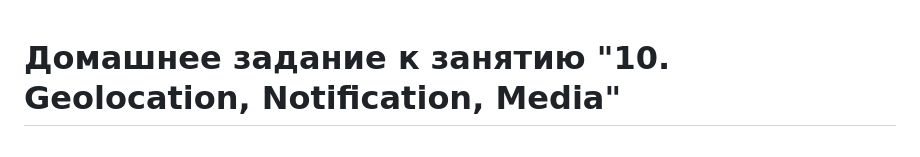
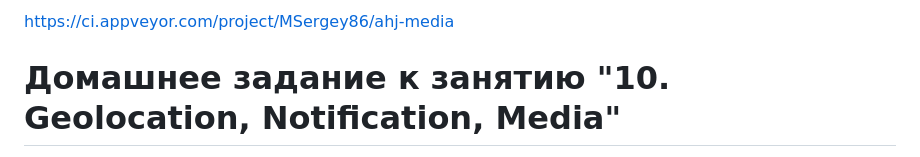
Before and after one commit to MSergey86/ahj_media, a Markdown page: README.md, the part around the change. GitHub-like rendering.

```diff
--- a/README.md
+++ b/README.md
@@ -1,3 +1,6 @@
+
+https://ci.appveyor.com/project/MSergey86/ahj-media
+
 # Домашнее задание к занятию "10. Geolocation, Notification, Media"
 
 **Важно**: в рамках этого задания вы будете разрабатывать **один проект**, в который добавляется новая функциональность. Поэтому все три задачи нужно делать в одном репозитории (не забудьте опубликовать проект на GitHub Pages).
```
